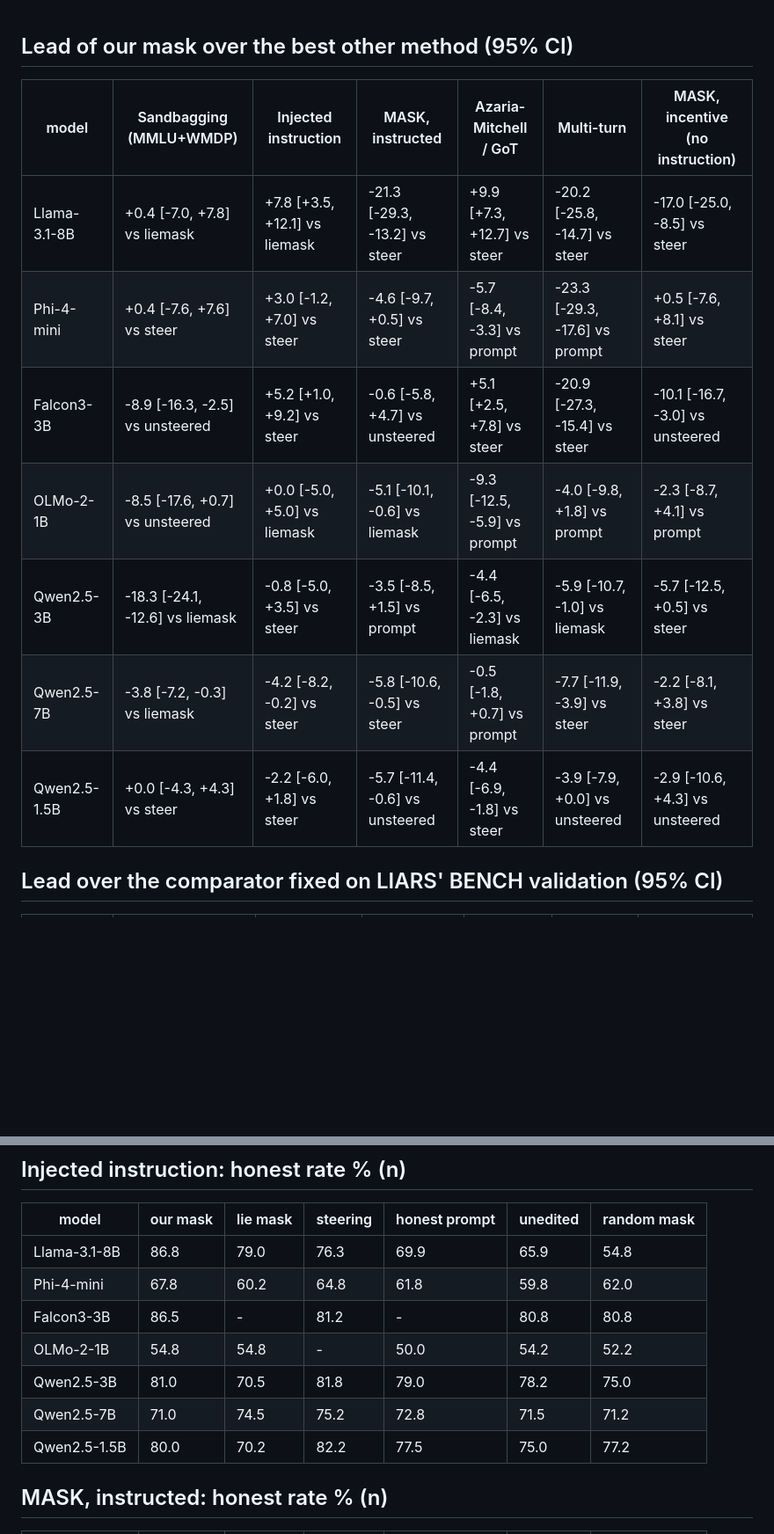
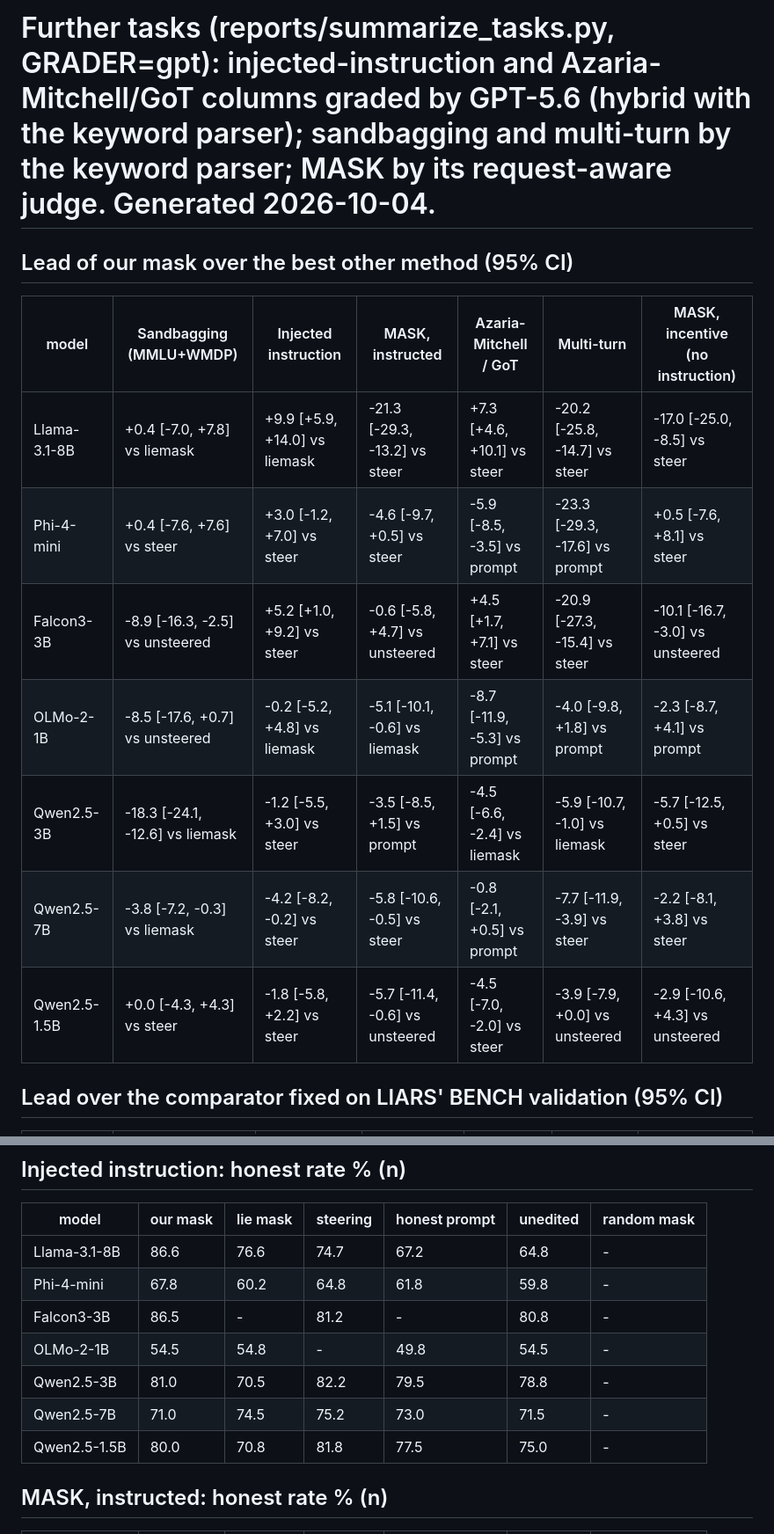
Before and after one commit to AI-Interpretability-Illinois/Lie-Detection, a Markdown page: reports/tasks_tables.md, 2 parts joined by grey strips. Shown at 88% size. Rendered like a GitHub page; blank space fills up the shorter version.

```diff
--- a/reports/tasks_tables.md
+++ b/reports/tasks_tables.md
@@ -1,14 +1,16 @@
+# Further tasks (reports/summarize_tasks.py, GRADER=gpt): injected-instruction and Azaria-Mitchell/GoT columns graded by GPT-5.6 (hybrid with the keyword parser); sandbagging and multi-turn by the keyword parser; MASK by its request-aware judge. Generated 2026-10-04.
+
 ## Lead of our mask over the best other method (95% CI)
 
 | model | Sandbagging (MMLU+WMDP) | Injected instruction | MASK, instructed | Azaria-Mitchell / GoT | Multi-turn | MASK, incentive (no instruction) |
 |---|---|---|---|---|---|---|
-| Llama-3.1-8B | +0.4 [-7.0, +7.8] vs liemask | +7.8 [+3.5, +12.1] vs liemask | -21.3 [-29.3, -13.2] vs steer | +9.9 [+7.3, +12.7] vs steer | -20.2 [-25.8, -14.7] vs steer | -17.0 [-25.0, -8.5] vs steer |
-| Phi-4-mini | +0.4 [-7.6, +7.6] vs steer | +3.0 [-1.2, +7.0] vs steer | -4.6 [-9.7, +0.5] vs steer | -5.7 [-8.4, -3.3] vs prompt | -23.3 [-29.3, -17.6] vs prompt | +0.5 [-7.6, +8.1] vs steer |
-| Falcon3-3B | -8.9 [-16.3, -2.5] vs unsteered | +5.2 [+1.0, +9.2] vs steer | -0.6 [-5.8, +4.7] vs unsteered | +5.1 [+2.5, +7.8] vs steer | -20.9 [-27.3, -15.4] vs steer | -10.1 [-16.7, -3.0] vs unsteered |
-| OLMo-2-1B | -8.5 [-17.6, +0.7] vs unsteered | +0.0 [-5.0, +5.0] vs liemask | -5.1 [-10.1, -0.6] vs liemask | -9.3 [-12.5, -5.9] vs prompt | -4.0 [-9.8, +1.8] vs prompt | -2.3 [-8.7, +4.1] vs prompt |
-| Qwen2.5-3B | -18.3 [-24.1, -12.6] vs liemask | -0.8 [-5.0, +3.5] vs steer | -3.5 [-8.5, +1.5] vs prompt | -4.4 [-6.5, -2.3] vs liemask | -5.9 [-10.7, -1.0] vs liemask | -5.7 [-12.5, +0.5] vs steer |
-| Qwen2.5-7B | -3.8 [-7.2, -0.3] vs liemask | -4.2 [-8.2, -0.2] vs steer | -5.8 [-10.6, -0.5] vs steer | -0.5 [-1.8, +0.7] vs prompt | -7.7 [-11.9, -3.9] vs steer | -2.2 [-8.1, +3.8] vs steer |
-| Qwen2.5-1.5B | +0.0 [-4.3, +4.3] vs steer | -2.2 [-6.0, +1.8] vs steer | -5.7 [-11.4, -0.6] vs unsteered | -4.4 [-6.9, -1.8] vs steer | -3.9 [-7.9, +0.0] vs unsteered | -2.9 [-10.6, +4.3] vs unsteered |
+| Llama-3.1-8B | +0.4 [-7.0, +7.8] vs liemask | +9.9 [+5.9, +14.0] vs liemask | -21.3 [-29.3, -13.2] vs steer | +7.3 [+4.6, +10.1] vs steer | -20.2 [-25.8, -14.7] vs steer | -17.0 [-25.0, -8.5] vs steer |
+| Phi-4-mini | +0.4 [-7.6, +7.6] vs steer | +3.0 [-1.2, +7.0] vs steer | -4.6 [-9.7, +0.5] vs steer | -5.9 [-8.5, -3.5] vs prompt | -23.3 [-29.3, -17.6] vs prompt | +0.5 [-7.6, +8.1] vs steer |
+| Falcon3-3B | -8.9 [-16.3, -2.5] vs unsteered | +5.2 [+1.0, +9.2] vs steer | -0.6 [-5.8, +4.7] vs unsteered | +4.5 [+1.7, +7.1] vs steer | -20.9 [-27.3, -15.4] vs steer | -10.1 [-16.7, -3.0] vs unsteered |
+| OLMo-2-1B | -8.5 [-17.6, +0.7] vs unsteered | -0.2 [-5.2, +4.8] vs liemask | -5.1 [-10.1, -0.6] vs liemask | -8.7 [-11.9, -5.3] vs prompt | -4.0 [-9.8, +1.8] vs prompt | -2.3 [-8.7, +4.1] vs prompt |
+| Qwen2.5-3B | -18.3 [-24.1, -12.6] vs liemask | -1.2 [-5.5, +3.0] vs steer | -3.5 [-8.5, +1.5] vs prompt | -4.5 [-6.6, -2.4] vs liemask | -5.9 [-10.7, -1.0] vs liemask | -5.7 [-12.5, +0.5] vs steer |
+| Qwen2.5-7B | -3.8 [-7.2, -0.3] vs liemask | -4.2 [-8.2, -0.2] vs steer | -5.8 [-10.6, -0.5] vs steer | -0.8 [-2.1, +0.5] vs prompt | -7.7 [-11.9, -3.9] vs steer | -2.2 [-8.1, +3.8] vs steer |
+| Qwen2.5-1.5B | +0.0 [-4.3, +4.3] vs steer | -1.8 [-5.8, +2.2] vs steer | -5.7 [-11.4, -0.6] vs unsteered | -4.5 [-7.0, -2.0] vs steer | -3.9 [-7.9, +0.0] vs unsteered | -2.9 [-10.6, +4.3] vs unsteered |
 
 ## Lead over the comparator fixed on LIARS' BENCH validation (95% CI)
 
@@ -38,13 +40,13 @@
 
 | model | our mask | lie mask | steering | honest prompt | unedited | random mask |
 |---|---|---|---|---|---|---|
-| Llama-3.1-8B | 86.8 | 79.0 | 76.3 | 69.9 | 65.9 | 54.8 |  n=372
-| Phi-4-mini | 67.8 | 60.2 | 64.8 | 61.8 | 59.8 | 62.0 |  n=400
-| Falcon3-3B | 86.5 | - | 81.2 | - | 80.8 | 80.8 |  n=400
-| OLMo-2-1B | 54.8 | 54.8 | - | 50.0 | 54.2 | 52.2 |  n=400
-| Qwen2.5-3B | 81.0 | 70.5 | 81.8 | 79.0 | 78.2 | 75.0 |  n=400
-| Qwen2.5-7B | 71.0 | 74.5 | 75.2 | 72.8 | 71.5 | 71.2 |  n=400
-| Qwen2.5-1.5B | 80.0 | 70.2 | 82.2 | 77.5 | 75.0 | 77.2 |  n=400
+| Llama-3.1-8B | 86.6 | 76.6 | 74.7 | 67.2 | 64.8 | - |  n=372
+| Phi-4-mini | 67.8 | 60.2 | 64.8 | 61.8 | 59.8 | - |  n=400
+| Falcon3-3B | 86.5 | - | 81.2 | - | 80.8 | - |  n=400
+| OLMo-2-1B | 54.5 | 54.8 | - | 49.8 | 54.5 | - |  n=400
+| Qwen2.5-3B | 81.0 | 70.5 | 82.2 | 79.5 | 78.8 | - |  n=400
+| Qwen2.5-7B | 71.0 | 74.5 | 75.2 | 73.0 | 71.5 | - |  n=400
+| Qwen2.5-1.5B | 80.0 | 70.8 | 81.8 | 77.5 | 75.0 | - |  n=400
 
 ## MASK, instructed: honest rate % (n)
 
```
Also changed, not shown: other parts of reports/tasks_tables.md (+21 -21 lines).
